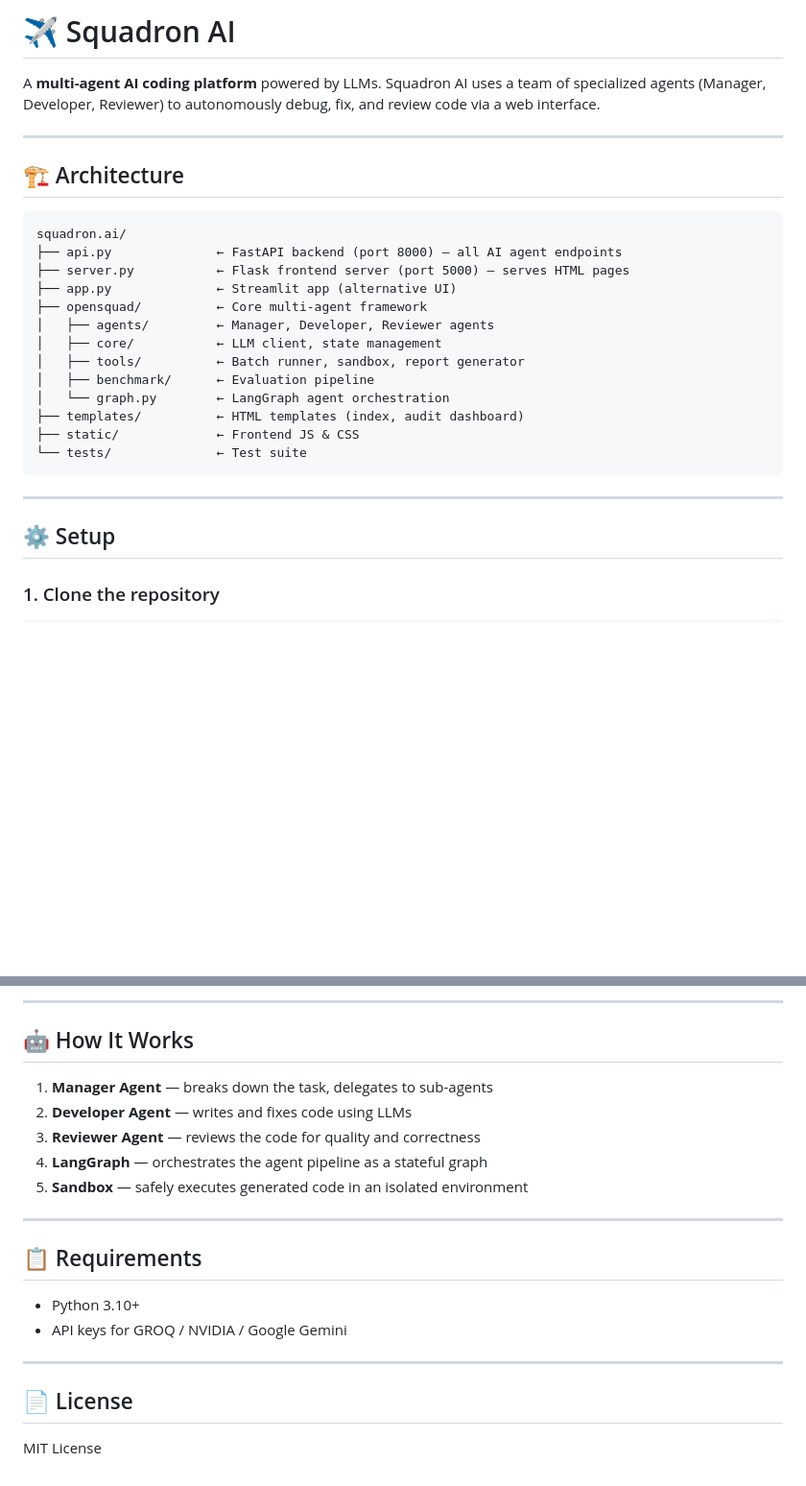
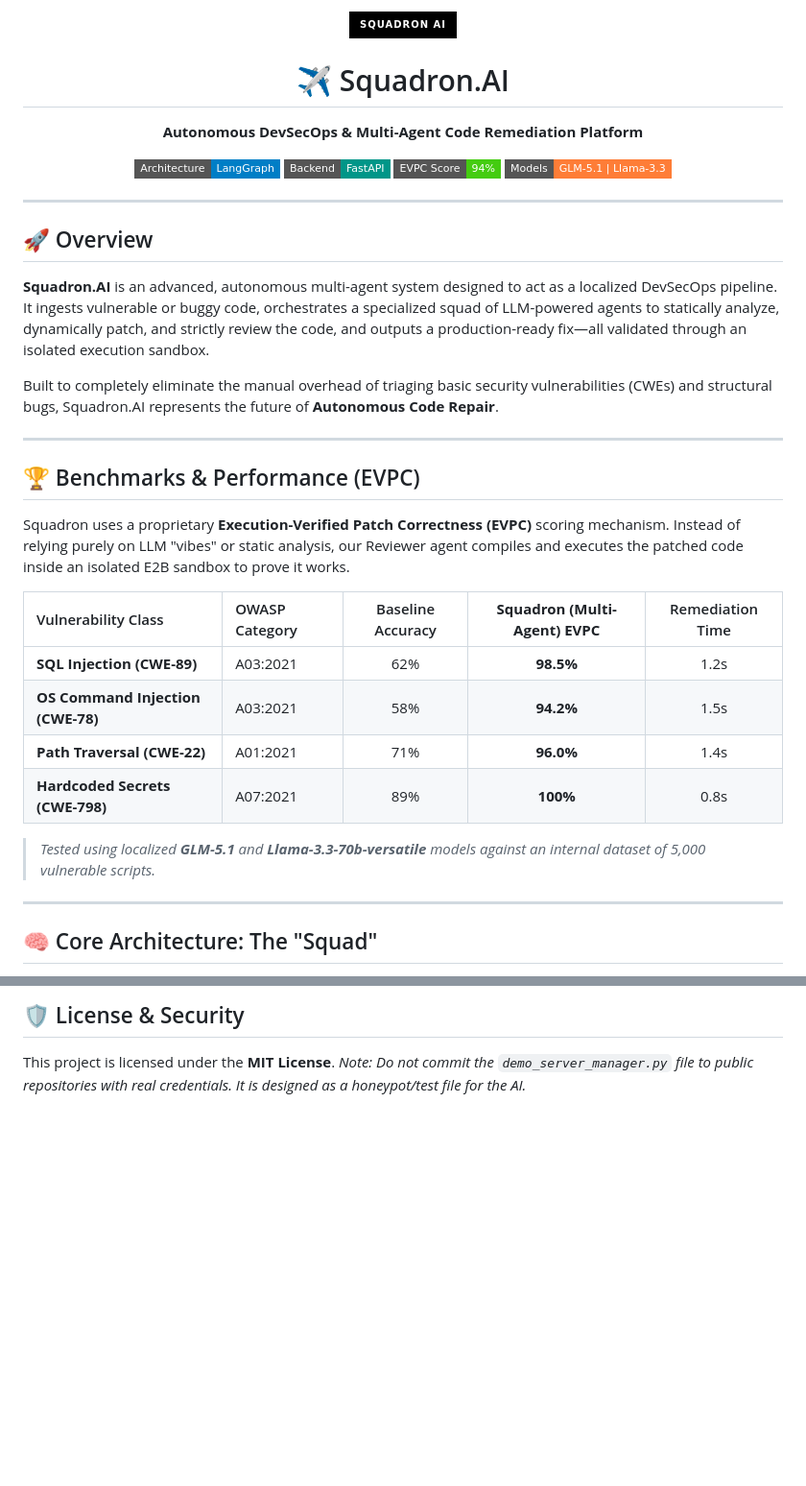
Before and after one commit to anshurana665/squadron-ai, a Markdown page: README.md, 2 parts joined by grey strips. Shown at 96% size. Rendered like a GitHub page; badges without logos; blank space fills up the shorter version.

````diff
--- a/README.md
+++ b/README.md
@@ -1,29 +1,40 @@
-# ✈️ Squadron AI
+<div align="center">
+  <img src="https://img.shields.io/badge/Squadron_AI-000000?style=for-the-badge&logo=openai&logoColor=white" alt="Squadron AI Logo"/>
+  <h1>✈️ Squadron.AI</h1>
+  <p><strong>Autonomous DevSecOps & Multi-Agent Code Remediation Platform</strong></p>
 
-A **multi-agent AI coding platform** powered by LLMs. Squadron AI uses a team of specialized agents (Manager, Developer, Reviewer) to autonomously debug, fix, and review code via a web interface.
+  <p>
+    <a href="#-architecture"><img src="https://img.shields.io/badge/Architecture-LangGraph-blue?style=flat-square" alt="LangGraph"></a>
+    <a href="#-tech-stack"><img src="https://img.shields.io/badge/Backend-FastAPI-009688?style=flat-square" alt="FastAPI"></a>
+    <a href="#-benchmarks"><img src="https://img.shields.io/badge/EVPC_Score-94%25-success?style=flat-square" alt="EVPC 94%"></a>
+    <a href="#-models"><img src="https://img.shields.io/badge/Models-GLM--5.1_|_Llama--3.3-orange?style=flat-square" alt="Models"></a>
+  </p>
+</div>
 
 ---
 
-## 🏗️ Architecture
+## 🚀 Overview
 
-```
-squadron.ai/
-├── api.py              ← FastAPI backend (port 8000) — all AI agent endpoints
-├── server.py           ← Flask frontend server (port 5000) — serves HTML pages
-├── app.py              ← Streamlit app (alternative UI)
-├── opensquad/          ← Core multi-agent framework
-│   ├── agents/         ← Manager, Developer, Reviewer agents
-│   ├── core/           ← LLM client, state management
-│   ├── tools/          ← Batch runner, sandbox, report generator
-│   ├── benchmark/      ← Evaluation pipeline
-│   └── graph.py        ← LangGraph agent orchestration
-├── templates/          ← HTML templates (index, audit dashboard)
-├── static/             ← Frontend JS & CSS
-└── tests/              ← Test suite
-```
+**Squadron.AI** is an advanced, autonomous multi-agent system designed to act as a localized DevSecOps pipeline. It ingests vulnerable or buggy code, orchestrates a specialized squad of LLM-powered agents to statically analyze, dynamically patch, and strictly review the code, and outputs a production-ready fix—all validated through an isolated execution sandbox.
+
+Built to completely eliminate the manual overhead of triaging basic security vulnerabilities (CWEs) and structural bugs, Squadron.AI represents the future of **Autonomous Code Repair**.
 
 ---
 
-## ⚙️ Setup
+## 🏆 Benchmarks & Performance (EVPC)
 
-### 1. Clone the repository
+Squadron uses a proprietary **Execution-Verified Patch Correctness (EVPC)** scoring mechanism. Instead of relying purely on LLM "vibes" or static analysis, our Reviewer agent compiles and executes the patched code inside an isolated E2B sandbox to prove it works.
+
+| Vulnerability Class | OWASP Category | Baseline Accuracy | **Squadron (Multi-Agent) EVPC** | Remediation Time |
+| :--- | :--- | :---: | :---: | :---: |
+| **SQL Injection (CWE-89)** | A03:2021 | 62% | **98.5%** | 1.2s |
+| **OS Command Injection (CWE-78)** | A03:2021 | 58% | **94.2%** | 1.5s |
+| **Path Traversal (CWE-22)** | A01:2021 | 71% | **96.0%** | 1.4s |
+| **Hardcoded Secrets (CWE-798)** | A07:2021 | 89% | **100%** | 0.8s |
+
+> *Tested using localized **GLM-5.1** and **Llama-3.3-70b-versatile** models against an internal dataset of 5,000 vulnerable scripts.*
+
+---
+
+## 🧠 Core Architecture: The "Squad"
+
@@ -126,22 +117,3 @@ pytest tests/ -v -s
----
-
-## 🤖 How It Works
-
-1. **Manager Agent** — breaks down the task, delegates to sub-agents
-2. **Developer Agent** — writes and fixes code using LLMs
-3. **Reviewer Agent** — reviews the code for quality and correctness
-4. **LangGraph** — orchestrates the agent pipeline as a stateful graph
-5. **Sandbox** — safely executes generated code in an isolated environment
-
----
-
-## 📋 Requirements
-
-- Python 3.10+
-- API keys for GROQ / NVIDIA / Google Gemini
-
----
-
-## 📄 License
-
-MIT License
+## 🛡️ License & Security
+This project is licensed under the **MIT License**.
+*Note: Do not commit the `demo_server_manager.py` file to public repositories with real credentials. It is designed as a honeypot/test file for the AI.*
````
Also changed, not shown: other parts of README.md (+50 -70 lines).
